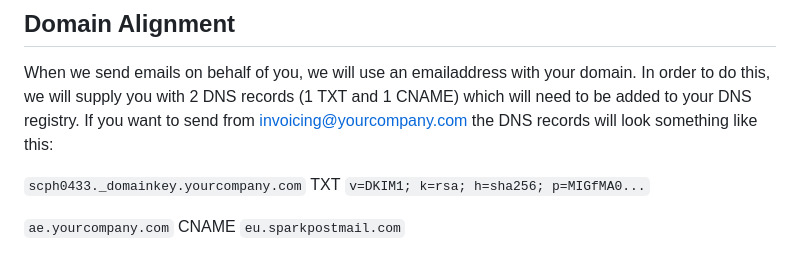
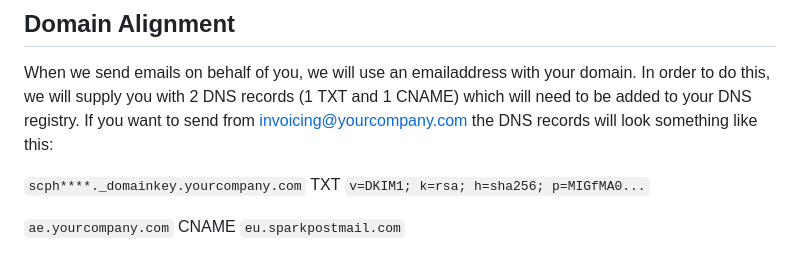
Before and after one commit to SerralaSolutions/serralasolutions.github.io, a Markdown page: documents/sendingMessages.md, the part around the change. GitHub-like rendering.

```diff
--- a/documents/sendingMessages.md
+++ b/documents/sendingMessages.md
@@ -200,7 +200,7 @@ The default Communication Plan will take priority over the Default Email Templat
 When we send emails on behalf of you, we will use an emailaddress with your domain. In order to do this, we will supply you with 2 DNS records (1 TXT and 1 CNAME) which will need to be added to your DNS registry.
 If you want to send from invoicing@yourcompany.com the DNS records will look something like this:
 
-`scph0433._domainkey.yourcompany.com` TXT `v=DKIM1; k=rsa; h=sha256; p=MIGfMA0...`
+`scph****._domainkey.yourcompany.com` TXT `v=DKIM1; k=rsa; h=sha256; p=MIGfMA0...`
 
 `ae.yourcompany.com` CNAME `eu.sparkpostmail.com`
 
```
